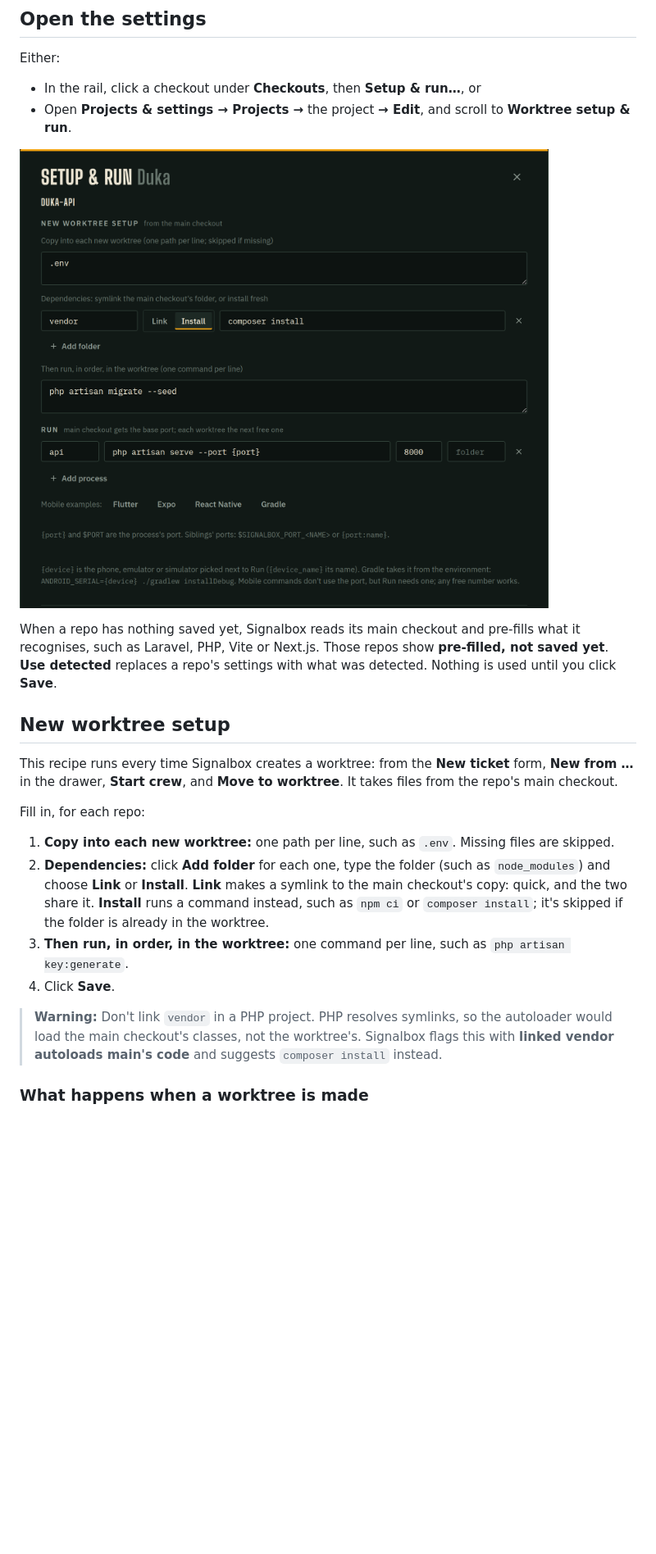
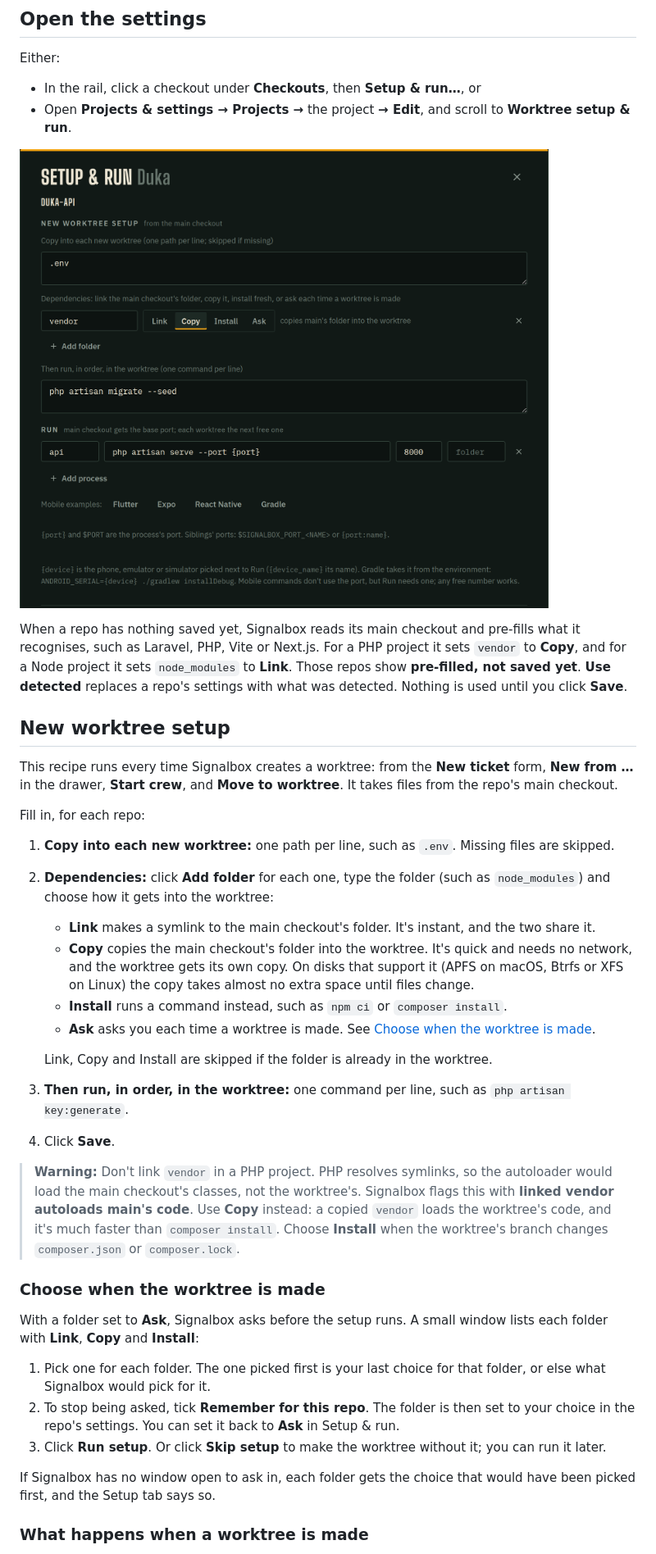
Before and after one commit to Accessa-suite/signalbox-app, a Markdown page: docs/manual/run-and-worktree-setup.md, the part around one of its changes. Shown at 82% size. Drawn GitHub-style; pictures changed too: docs/manual/images/setup-run.png; blank space fills up the shorter version.

```diff
--- a/docs/manual/run-and-worktree-setup.md
+++ b/docs/manual/run-and-worktree-setup.md
@@ -17,7 +17,7 @@ Either:
 
 ![The Setup & run settings for one repo: copy, dependencies, setup commands and run processes](images/setup-run.png)
 
-When a repo has nothing saved yet, Signalbox reads its main checkout and pre-fills what it recognises, such as Laravel, PHP, Vite or Next.js. Those repos show **pre-filled, not saved yet**. **Use detected** replaces a repo's settings with what was detected. Nothing is used until you click **Save**.
+When a repo has nothing saved yet, Signalbox reads its main checkout and pre-fills what it recognises, such as Laravel, PHP, Vite or Next.js. For a PHP project it sets `vendor` to **Copy**, and for a Node project it sets `node_modules` to **Link**. Those repos show **pre-filled, not saved yet**. **Use detected** replaces a repo's settings with what was detected. Nothing is used until you click **Save**.
 
 ## New worktree setup
 
@@ -26,11 +26,27 @@ This recipe runs every time Signalbox creates a worktree: from the **New ticket*
 Fill in, for each repo:
 
 1. **Copy into each new worktree:** one path per line, such as `.env`. Missing files are skipped.
-2. **Dependencies:** click **Add folder** for each one, type the folder (such as `node_modules`) and choose **Link** or **Install**. **Link** makes a symlink to the main checkout's copy: quick, and the two share it. **Install** runs a command instead, such as `npm ci` or `composer install`; it's skipped if the folder is already in the worktree.
+2. **Dependencies:** click **Add folder** for each one, type the folder (such as `node_modules`) and choose how it gets into the worktree:
+   - **Link** makes a symlink to the main checkout's folder. It's instant, and the two share it.
+   - **Copy** copies the main checkout's folder into the worktree. It's quick and needs no network, and the worktree gets its own copy. On disks that support it (APFS on macOS, Btrfs or XFS on Linux) the copy takes almost no extra space until files change.
+   - **Install** runs a command instead, such as `npm ci` or `composer install`.
+   - **Ask** asks you each time a worktree is made. See [Choose when the worktree is made](#choose-when-the-worktree-is-made).
+
+   Link, Copy and Install are skipped if the folder is already in the worktree.
 3. **Then run, in order, in the worktree:** one command per line, such as `php artisan key:generate`.
 4. Click **Save**.
 
-> **Warning:** Don't link `vendor` in a PHP project. PHP resolves symlinks, so the autoloader would load the main checkout's classes, not the worktree's. Signalbox flags this with **linked vendor autoloads main's code** and suggests `composer install` instead.
+> **Warning:** Don't link `vendor` in a PHP project. PHP resolves symlinks, so the autoloader would load the main checkout's classes, not the worktree's. Signalbox flags this with **linked vendor autoloads main's code**. Use **Copy** instead: a copied `vendor` loads the worktree's code, and it's much faster than `composer install`. Choose **Install** when the worktree's branch changes `composer.json` or `composer.lock`.
+
+### Choose when the worktree is made
+
+With a folder set to **Ask**, Signalbox asks before the setup runs. A small window lists each folder with **Link**, **Copy** and **Install**:
+
+1. Pick one for each folder. The one picked first is your last choice for that folder, or else what Signalbox would pick for it.
+2. To stop being asked, tick **Remember for this repo**. The folder is then set to your choice in the repo's settings. You can set it back to **Ask** in Setup & run.
+3. Click **Run setup**. Or click **Skip setup** to make the worktree without it; you can run it later.
+
+If Signalbox has no window open to ask in, each folder gets the choice that would have been picked first, and the Setup tab says so.
 
 ### What happens when a worktree is made
 
```
Also changed, not shown: other parts of docs/manual/run-and-worktree-setup.md (+6 -5 lines), CHANGELOG.md (+7 -0 lines), README.md (+2 -2 lines).
